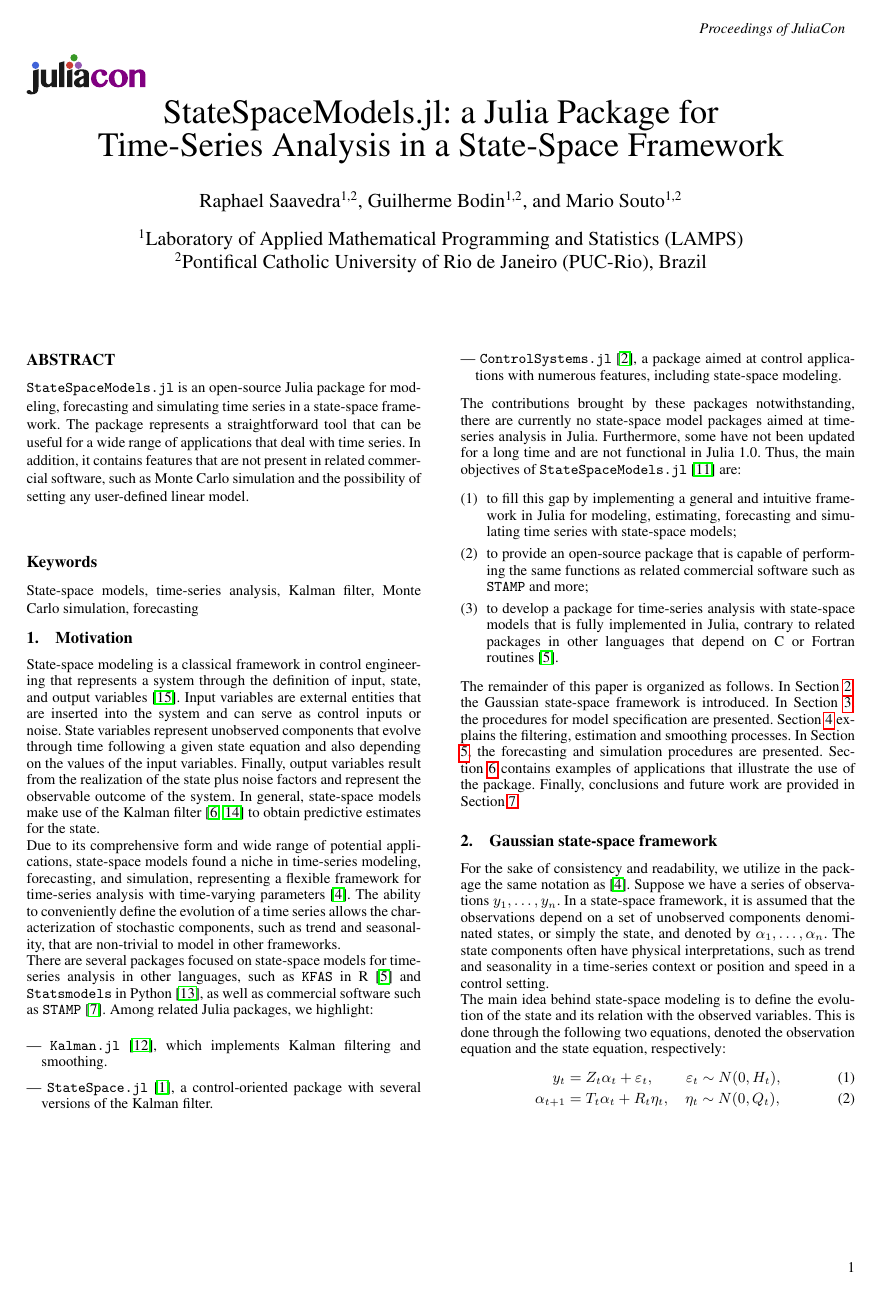
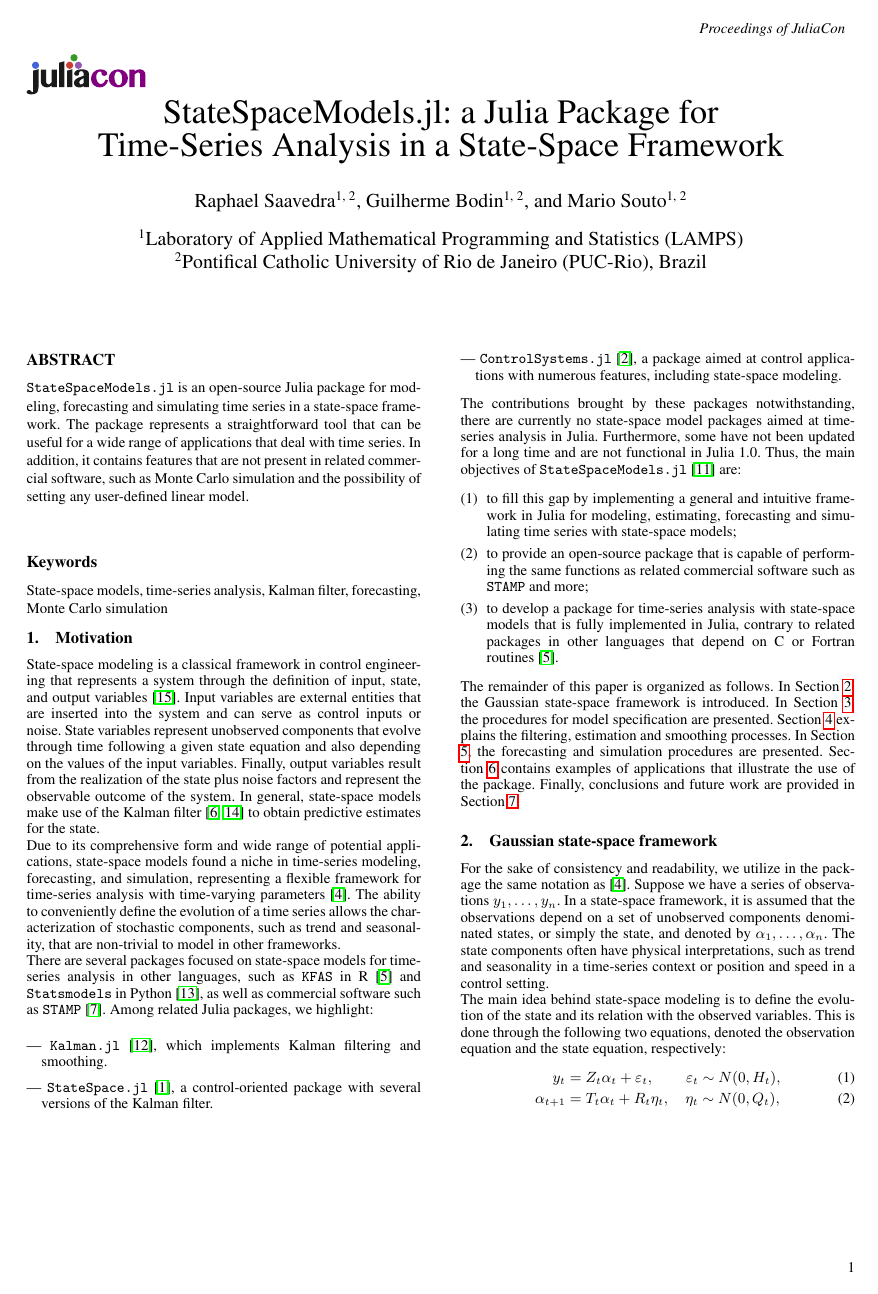
Before and after one commit to LAMPSPUC/StateSpaceModels.jl, a LaTeX document (paper/paper.tex, which reads paper/header.tex): page 1 of 7. The pictures show the PDF file paper/paper.pdf that the author committed with the source.

Commit message:
final paper update

```diff
--- a/paper/header.tex
+++ b/paper/header.tex
@@ -1,11 +1,11 @@
 % **************GENERATED FILE, DO NOT EDIT**************
 
-\title{StateSpaceModels.jl: a Julia Package for \\ Time-Series Analysis in a State-Space Framework}
+\title{StateSpaceModels.jl: a Julia Package for Time-Series Analysis in a State-Space Framework}
 
-\author[1,2]{Raphael Saavedra}
-\author[1,2]{Guilherme Bodin}
-\author[1,2]{Mario Souto}
+\author[1, 2]{Raphael Saavedra}
+\author[1, 2]{Guilherme Bodin}
+\author[1, 2]{Mario Souto}
 \affil[1]{Laboratory of Applied Mathematical Programming and Statistics (LAMPS)}
 \affil[2]{Pontifical Catholic University of Rio de Janeiro (PUC-Rio), Brazil}
 
-\keywords{State-space models, time-series analysis, Kalman filter, Monte Carlo simulation, forecasting}
+\keywords{State-space models, time-series analysis, Kalman filter, forecasting, Monte Carlo simulation}
```
Also changed, not shown: paper/paper.pdf.
